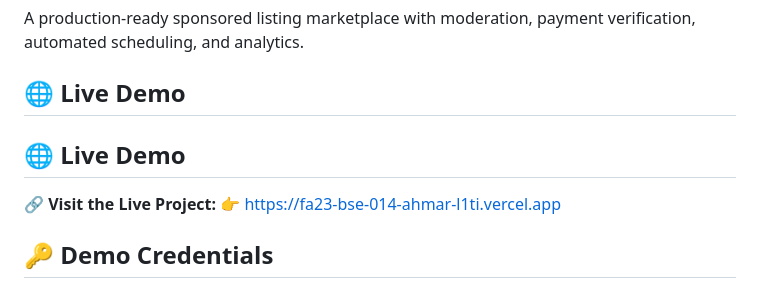
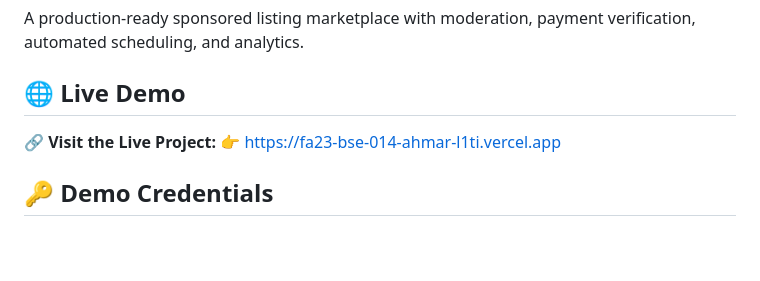
Before and after one commit to Ahmar531/Fa23-BSE-014.AHMAR, a Markdown page: Adflow-Pro/README.md, the part around the change. Rendered like a GitHub page; blank space fills up the shorter version.

Commit message:
Fix formatting for Live Demo section in README

```diff
--- a/Adflow-Pro/README.md
+++ b/Adflow-Pro/README.md
@@ -6,7 +6,7 @@ A production-ready sponsored listing marketplace with moderation, payment verifi
 
 ## 🌐 Live Demo
 
-## 🌐 Live Demo
+
 
 🔗 **Visit the Live Project:**
 👉 https://fa23-bse-014-ahmar-l1ti.vercel.app
```
